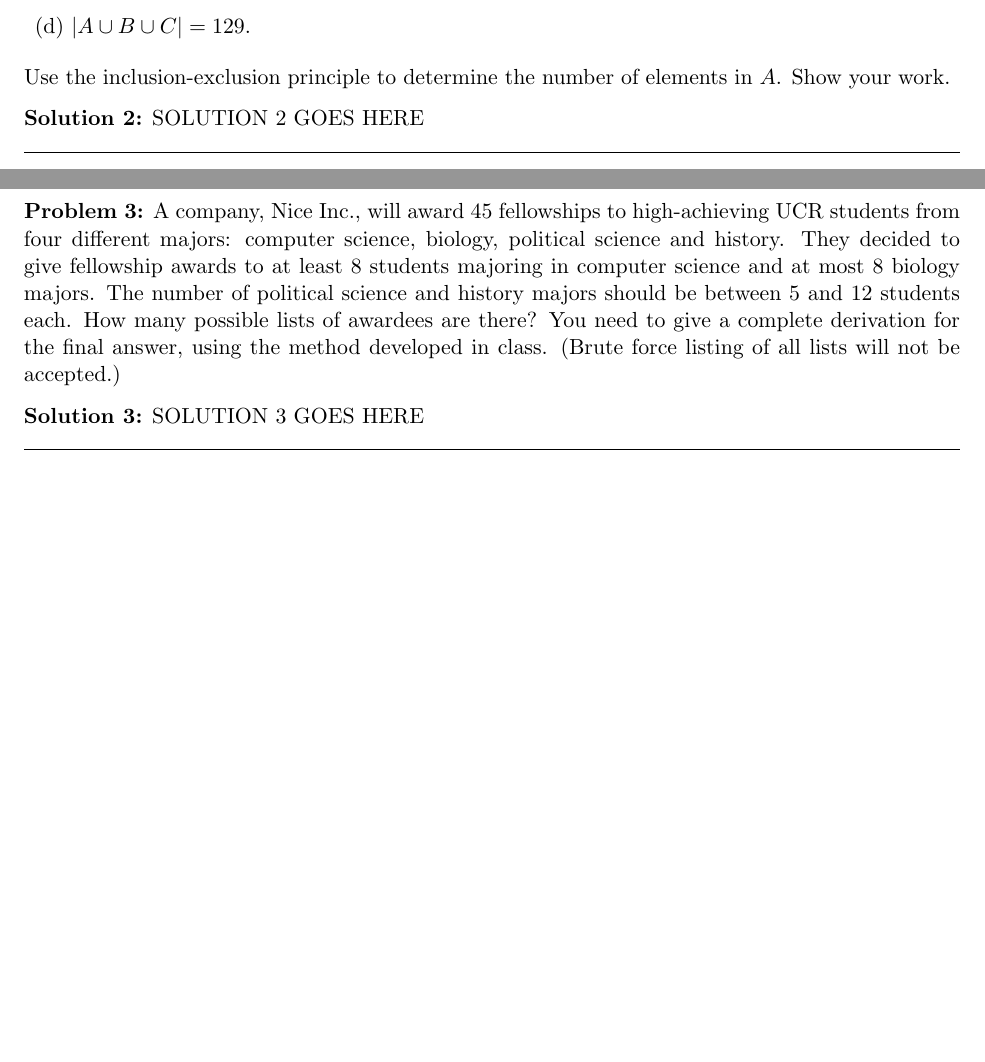
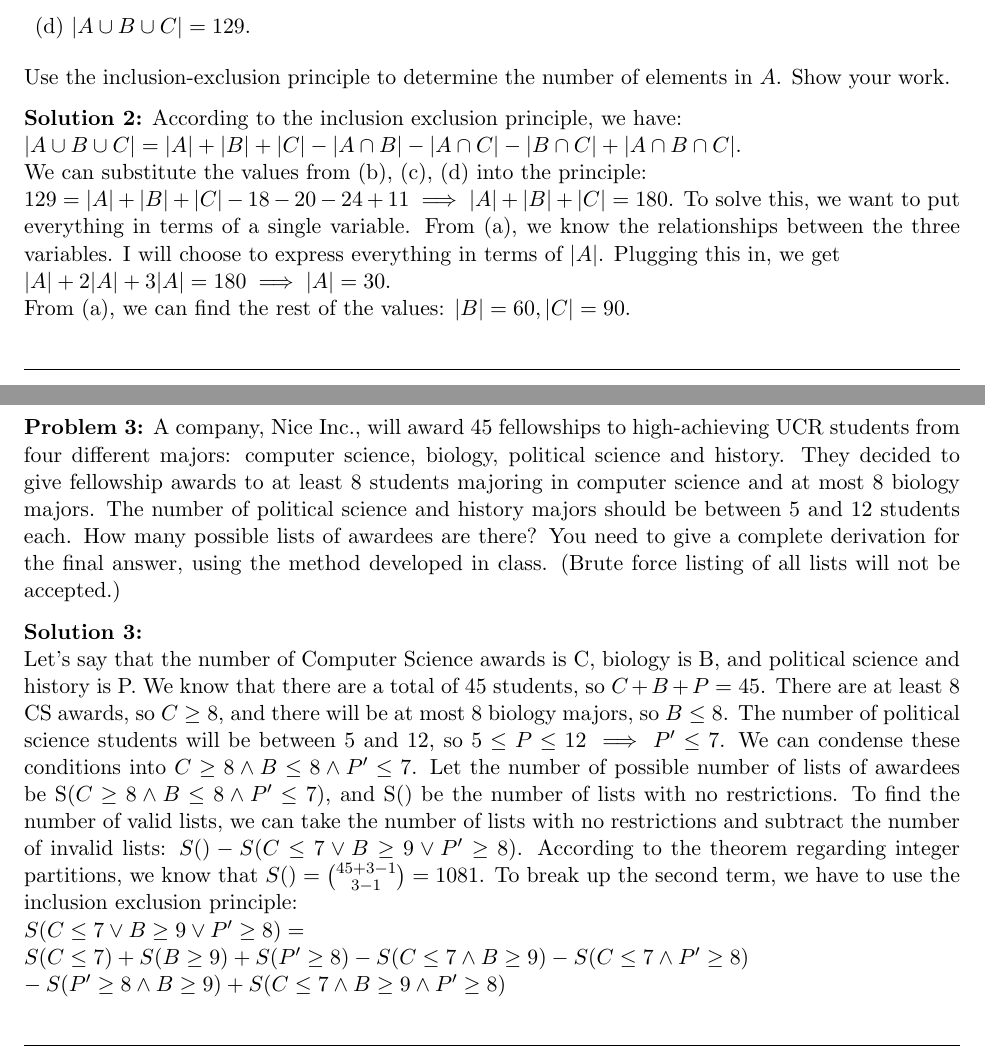
Before and after one commit to nathan-ha/cs111-homeworks, a LaTeX problem sheet (hw4/hw4_work.tex): two parts of pages 2 and 3 of 4 before the commit and two parts of pages 3 and 4 of 5 after it, joined at a grey line, cut so that both start at the same text, the shorter picture padded with empty space. Compiled offline with pdfLaTeX.

Commit message:
worked on homework 3

```diff
--- a/hw4/hw4_work.tex
+++ b/hw4/hw4_work.tex
@@ -173,7 +192,16 @@ Show your work.
 %-----------------------------
 
 \begin{solution}
-	SOLUTION 2 GOES HERE
+	According to the inclusion exclusion principle, we have: \\ $|A \cup B \cup C| = |A| + |B| + |C| - |A \cap B| - |A \cap C| - |B \cap C| + |A \cap B \cap C|$.
+   \\
+   We can substitute the values from (b), (c), (d) into the principle:
+   \\
+   $129 = |A| + |B| + |C| - 18 - 20 - 24 + 11 \implies |A| + |B| + |C| = 180$. To solve this, we want to put everything in terms of a single variable. From (a), we know the relationships between the three variables. I will choose to express everything in terms of $|A|$. Plugging this in, we get
+   \\
+   $|A| +  2|A| + 3|A| = 180 \implies |A| = 30$.
+   \\
+   From (a), we can find the rest of the values: $|B| = 60, |C| = 90$.
+
 \end{solution}
 
 % PROBLEM 3
@@ -190,7 +218,17 @@ Show your work.
 %----------------------------
 
 \begin{solution}
-	SOLUTION 3 GOES HERE
+   \\
+	Let's say that the number of Computer Science awards is C,  biology is B, and political science and history is P. We know that there are a total of 45 students, so $C + B + P = 45$. There are at least 8 CS awards, so $C \geq 8$, and there will be at most 8 biology majors, so $B \leq 8$. The number of political science students will be between 5 and 12, so $5 \leq P \leq 12 \implies P' \leq 7$. We can condense these conditions into $C \geq 8 \land B \leq 8 \land P' \leq 7$. Let the number of possible number of lists of awardees be S($C \geq 8 \land B \leq 8 \land P' \leq 7$), and S() be the number of lists with no restrictions. To find the number of valid lists, we can take the number of lists with no restrictions and subtract the number of invalid lists: $S() - S(C \leq 7 \lor B \geq 9 \lor P' \geq 8)$. According to the theorem regarding integer partitions, we know that $S() = {45 + 3 - 1 \choose 3 - 1} = 1081$. To break up the second term, we have to use the inclusion exclusion principle:
+   \\
+   $
+   S(C \leq 7 \lor B \geq 9 \lor P' \geq 8) =
+   \\
+   S(C\leq7) + S(B\geq9) + S(P'\geq8) - S(C\leq7 \land B\geq9) - S(C\leq7 \land  P'\geq 8)
+   \\
+   - S(P'\geq 8 \land B\geq9) + S(C \leq 7 \land B \geq 9 \land P' \geq 8)
+   $
+
 \end{solution}
 
 
```
Also changed, not shown: hw4/hw4_work.pdf, hw4/hw4_work.tex (21 more changed lines).
